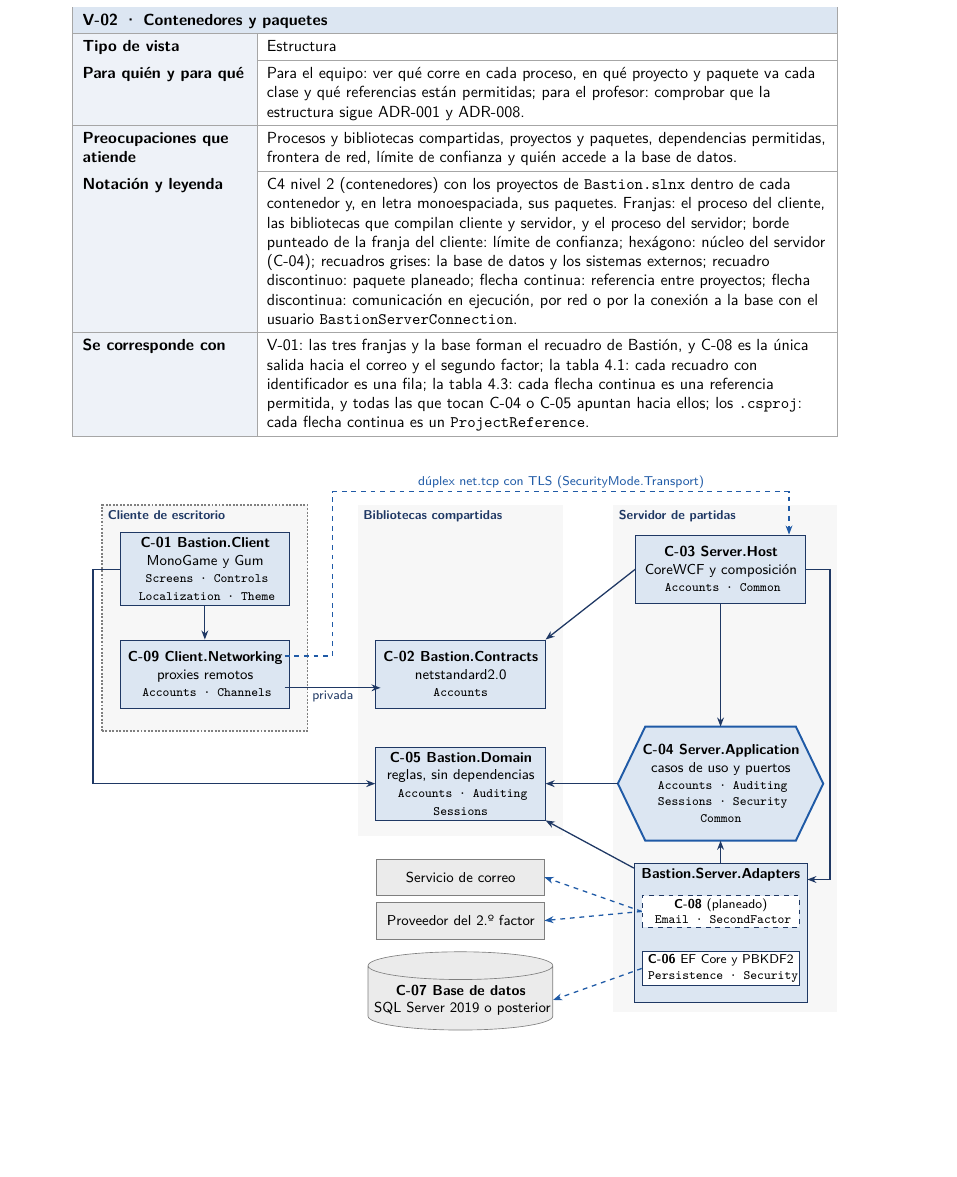
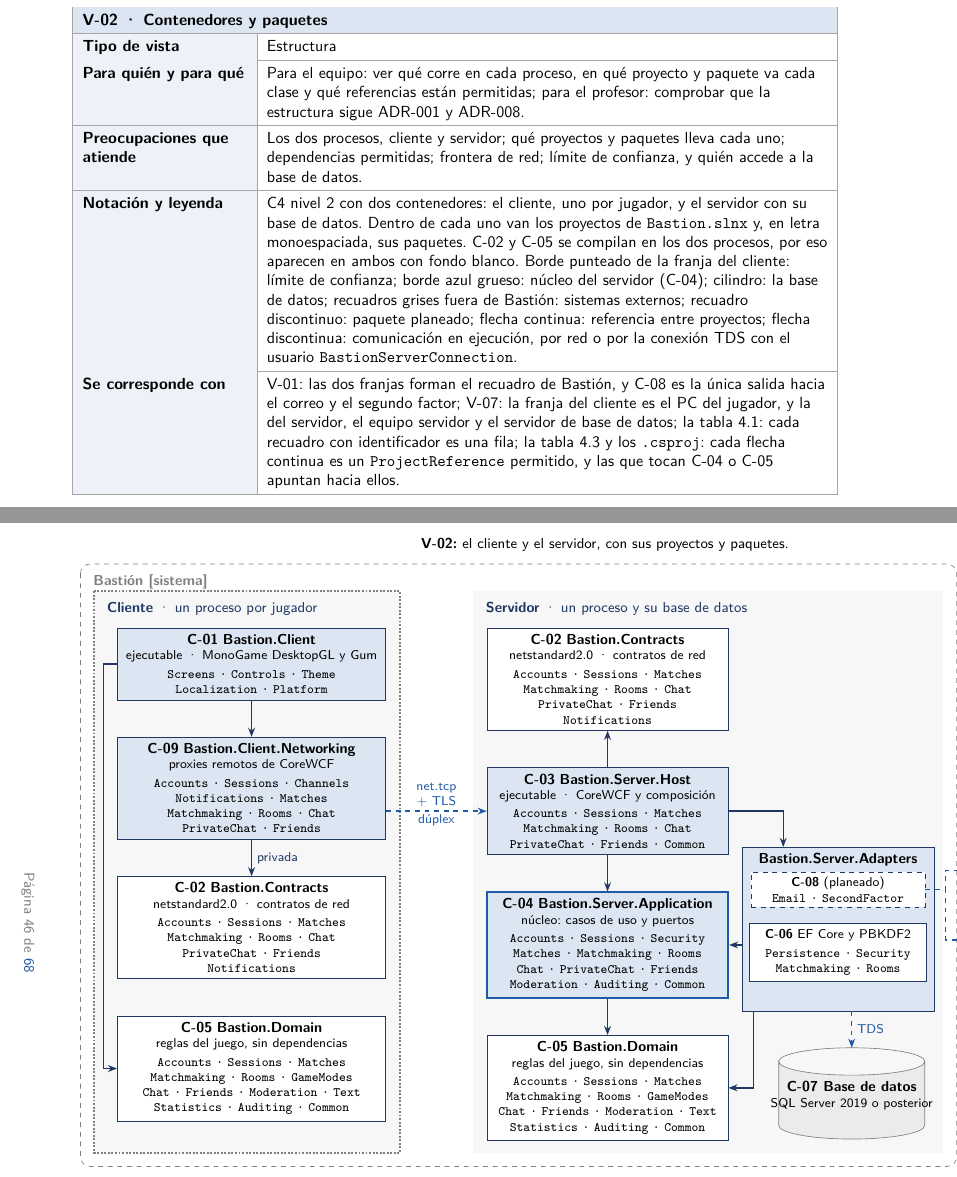
Before and after one commit to Arclyne/bastion_game_sad, a LaTeX document (main.tex): part of page 45 of 67 before the commit and two parts of pages 45 and 46 of 68 after it, the two joined at a grey line, cut so that both start at the same text, the shorter picture padded with empty space. Compiled offline with pdfLaTeX.

Commit message:
Redraw V-02 with two containers, client and server

```diff
--- a/main.tex
+++ b/main.tex
@@ -728,79 +728,61 @@
 \begin{ficha}{V-02 · Contenedores y paquetes}
   \frow{Tipo de vista}{Estructura}
   \frow{Para quién y para qué}{Para el equipo: ver qué corre en cada proceso, en qué proyecto y paquete va cada clase y qué referencias están permitidas; para el profesor: comprobar que la estructura sigue ADR-001 y ADR-008.}
-  \frow{Preocupaciones que atiende}{Procesos y bibliotecas compartidas, proyectos y paquetes, dependencias permitidas, frontera de red, límite de confianza y quién accede a la base de datos.}
-  \frow{Notación y leyenda}{C4 nivel 2 (contenedores) con los proyectos de \texttt{Bastion.slnx} dentro de cada contenedor y, en letra monoespaciada, sus paquetes. Franjas: el proceso del cliente, las bibliotecas que compilan cliente y servidor, y el proceso del servidor; borde punteado de la franja del cliente: límite de confianza; hexágono: núcleo del servidor (C-04); recuadros grises: la base de datos y los sistemas externos; recuadro discontinuo: paquete planeado; flecha continua: referencia entre proyectos; flecha discontinua: comunicación en ejecución, por red o por la conexión a la base con el usuario \texttt{BastionServerConnection}.}
-  \frow{Se corresponde con}{V-01: las tres franjas y la base forman el recuadro de Bastión, y C-08 es la única salida hacia el correo y el segundo factor; la tabla 4.1: cada recuadro con identificador es una fila; la tabla 4.3: cada flecha continua es una referencia permitida, y todas las que tocan C-04 o C-05 apuntan hacia ellos; los \texttt{.csproj}: cada flecha continua es un \texttt{ProjectReference}.}
-\end{ficha}
-\begin{center}
-\begin{tikzpicture}[x=1bp,y=1bp,txt/.style={anchor=base west,inner sep=0pt}]
-  \fill[black!3] (80.85,273.88) rectangle (208.40,414.19);
-  \draw[very thick, densely dotted, SADGray] (80.85,273.88) rectangle (208.40,414.19);
-  \fill[black!3] (239.59,208.68) rectangle (367.14,414.19);
-  \fill[black!3] (398.33,99.55) rectangle (537.22,414.19);
-  \node[txt, font=\scriptsize, text=SADNavy] at (84.12,405.39) {\textbf{Cliente de escritorio}};
-  \node[txt, font=\scriptsize, text=SADNavy] at (242.86,405.39) {\textbf{Bibliotecas compartidas}};
-  \node[txt, font=\scriptsize, text=SADNavy] at (401.60,405.39) {\textbf{Servidor de partidas}};
-  \filldraw[draw=SADNavy, fill=SADHead] (91.95,351.89) rectangle (197.30,397.13);
-  \node[txt, font=\footnotesize] at (104.46,387.83) {\textbf{C-01 Bastion.Client}};
-  \node[txt, font=\footnotesize] at (108.31,376.88) {MonoGame y Gum};
-  \node[txt, font=\scriptsize] at (107.68,365.92) {\texttt{Screens · Controls}};
-  \node[txt, font=\scriptsize] at (103.45,354.96) {\texttt{Localization · Theme}};
-  \filldraw[draw=SADNavy, fill=SADHead] (91.95,288.05) rectangle (197.30,330.57);
-  \node[txt, font=\footnotesize] at (96.65,317.16) {\textbf{C-09 Client.Networking}};
-  \node[txt, font=\footnotesize] at (114.73,306.20) {proxies remotos};
-  \node[txt, font=\scriptsize] at (105.56,295.24) {\texttt{Accounts · Channels}};
-  \filldraw[draw=SADNavy, fill=SADHead] (250.69,288.05) rectangle (356.04,330.57);
-  \node[txt, font=\footnotesize] at (255.39,317.16) {\textbf{C-02 Bastion.Contracts}};
-  \node[txt, font=\footnotesize] at (274.94,306.20) {netstandard2.0};
-  \node[txt, font=\scriptsize] at (286.43,295.24) {\texttt{Accounts}};
-  \filldraw[draw=SADNavy, fill=SADHead] (250.69,218.66) rectangle (356.04,263.90);
-  \node[txt, font=\footnotesize] at (259.33,254.61) {\textbf{C-05 Bastion.Domain}};
-  \node[txt, font=\footnotesize] at (257.46,243.65) {reglas, sin dependencias};
-  \node[txt, font=\scriptsize] at (264.30,232.69) {\texttt{Accounts · Auditing}};
-  \node[txt, font=\scriptsize] at (286.43,221.73) {\texttt{Sessions}};
-  \filldraw[draw=SADNavy, fill=SADHead] (412.26,353.25) rectangle (517.62,395.77);
-  \node[txt, font=\footnotesize] at (429.68,382.36) {\textbf{C-03 Server.Host}};
-  \node[txt, font=\footnotesize] at (417.67,371.40) {CoreWCF y composición};
-  \node[txt, font=\scriptsize] at (430.11,360.44) {\texttt{Accounts · Common}};
-  \filldraw[draw=SADBlue, fill=SADHead, very thick] (401.16,241.28) -- (418.17,276.71) -- (511.71,276.71) -- (528.72,241.28) -- (511.71,205.85) -- (418.17,205.85) -- cycle;
-  \node[txt, font=\footnotesize] at (416.31,259.34) {\textbf{C-04 Server.Application}};
-  \node[txt, font=\footnotesize] at (421.58,248.38) {casos de uso y puertos};
-  \node[txt, font=\scriptsize] at (425.88,237.42) {\texttt{Accounts · Auditing}};
-  \node[txt, font=\scriptsize] at (425.88,227.96) {\texttt{Sessions · Security}};
-  \node[txt, font=\scriptsize] at (452.24,217.00) {\texttt{Common}};
-  \filldraw[draw=SADNavy, fill=SADHead] (411.08,105.22) rectangle (518.80,191.67);
-  \node[txt, font=\footnotesize] at (415.63,182.18) {\textbf{Bastion.Server.Adapters}};
-  \filldraw[draw=SADNavy, fill=white, dashed] (416.18,152.20) rectangle (513.70,171.62);
-  \node[txt, font=\scriptsize] at (435.95,163.65) {\textbf{C-08} (planeado)};
-  \node[txt, font=\scriptsize] at (424.01,154.19) {\texttt{Email · SecondFactor}};
-  \filldraw[draw=SADNavy, fill=white] (416.18,116.10) rectangle (513.70,136.86);
-  \node[txt, font=\scriptsize] at (419.64,129.33) {\textbf{C-06} EF Core y PBKDF2};
-  \node[txt, font=\scriptsize] at (419.78,119.86) {\texttt{Persistence · Security}};
-  \filldraw[draw=SADGray, fill=black!8] (251.40,171.83) rectangle (355.33,194.51);
-  \node[txt, font=\footnotesize] at (269.29,180.06) {Servicio de correo};
-  \filldraw[draw=SADGray, fill=black!8] (251.40,144.90) rectangle (355.33,167.58);
-  \node[txt, font=\footnotesize] at (257.46,153.13) {Proveedor del 2.º factor};
-  \filldraw[draw=SADGray, fill=black!8] (245.99,96.86) arc[start angle=180, end angle=360, x radius=57.37bp, y radius=8.62bp] -- (360.74,128.23) arc[start angle=0, end angle=180, x radius=57.37bp, y radius=8.62bp] -- cycle (245.99,128.23) arc[start angle=180, end angle=360, x radius=57.37bp, y radius=8.62bp];
-  \node[txt, font=\footnotesize] at (263.03,109.85) {\textbf{C-07 Base de datos}};
-  \node[txt, font=\footnotesize] at (249.62,98.89) {SQL Server 2019 o posterior};
-  \draw[-{Stealth[length=2mm]}, thick, SADNavy] (144.62,351.69) -- (144.62,330.77);
-  \draw[-{Stealth[length=2mm]}, thick, SADNavy] (91.75,374.51) -- (75.18,374.51) -- (75.18,241.28) -- (250.49,241.28);
-  \draw[-{Stealth[length=2mm]}, thick, SADNavy] (194.23,300.81) -- (253.76,300.81);
-  \node[txt, font=\scriptsize, text=SADNavy] at (211.26,293.38) {privada};
-  \draw[-{Stealth[length=2mm]}, thick, SADNavy] (412.06,374.51) -- (356.24,330.77);
-  \draw[-{Stealth[length=2mm]}, thick, SADNavy] (464.94,353.05) -- (464.94,276.71);
-  \draw[-{Stealth[length=2mm]}, thick, SADNavy] (517.82,374.51) -- (532.97,374.51) -- (532.97,181.75) -- (518.80,181.75);
-  \draw[-{Stealth[length=2mm]}, thick, SADNavy] (464.94,191.67) -- (464.94,205.85);
-  \draw[-{Stealth[length=2mm]}, thick, SADNavy] (411.08,188.84) -- (356.24,218.46);
-  \draw[-{Stealth[length=2mm]}, thick, SADNavy] (401.16,241.28) -- (356.24,241.28);
-  \draw[-{Stealth[length=2mm]}, thick, dashed, SADBlue] (194.23,320.65) -- (223.99,320.65) -- (223.99,422.70) -- (507.46,422.70) -- (507.46,395.97);
-  \node[txt, inner ysep=1.5bp, font=\scriptsize, text=SADBlue] at (276.88,426.58) {dúplex net.tcp con TLS (SecurityMode.Transport)};
-  \draw[-{Stealth[length=2mm]}, thick, dashed, SADBlue] (415.98,161.91) -- (355.53,183.17);
-  \draw[-{Stealth[length=2mm]}, thick, dashed, SADBlue] (415.98,161.91) -- (355.53,156.24);
-  \draw[-{Stealth[length=2mm]}, thick, dashed, SADBlue] (415.98,126.48) -- (360.91,106.92);
+  \frow{Preocupaciones que atiende}{Los dos procesos, cliente y servidor; qué proyectos y paquetes lleva cada uno; dependencias permitidas; frontera de red; límite de confianza, y quién accede a la base de datos.}
+  \frow{Notación y leyenda}{C4 nivel 2 con dos contenedores: el cliente, uno por jugador, y el servidor con su base de datos. Dentro de cada uno van los proyectos de \texttt{Bastion.slnx} y, en letra monoespaciada, sus paquetes. C-02 y C-05 se compilan en los dos procesos, por eso aparecen en ambos con fondo blanco. Borde punteado de la franja del cliente: límite de confianza; borde azul grueso: núcleo del servidor (C-04); cilindro: la base de datos; recuadros grises fuera de Bastión: sistemas externos; recuadro discontinuo: paquete planeado; flecha continua: referencia entre proyectos; flecha discontinua: comunicación en ejecución, por red o por la conexión TDS con el usuario \texttt{BastionServerConnection}.}
+  \frow{Se corresponde con}{V-01: las dos franjas forman el recuadro de Bastión, y C-08 es la única salida hacia el correo y el segundo factor; V-07: la franja del cliente es el PC del jugador, y la del servidor, el equipo servidor y el servidor de base de datos; la tabla 4.1: cada recuadro con identificador es una fila; la tabla 4.3 y los \texttt{.csproj}: cada flecha continua es un \texttt{ProjectReference} permitido, y las que tocan C-04 o C-05 apuntan hacia ellos.}
+\end{ficha}
+\begin{landscape}
+\centering
+{\footnotesize\textbf{V-02:} el cliente y el servidor, con sus proyectos y paquetes.}\par\smallskip
+\begin{tikzpicture}[font=\scriptsize,
+  box/.style={draw=SADNavy, fill=SADHead, align=center, inner sep=4pt, anchor=north},
+  copy/.style={draw=SADNavy, fill=white, align=center, inner sep=4pt, anchor=north},
+  planned/.style={draw=SADNavy, fill=white, dashed, align=center, inner sep=3pt, anchor=north},
+  ext/.style={draw=SADGray, fill=black!8, align=center, inner sep=4pt, text width=3.0cm, anchor=north west},
+  ref/.style={-{Stealth[length=2mm]}, thick, SADNavy},
+  run/.style={-{Stealth[length=2mm]}, thick, dashed, SADBlue},
+  lbl/.style={inner sep=1pt, align=center},
+  band/.style={font=\footnotesize, text=SADNavy, anchor=north west, align=left}]
+  \draw[SADGray, dashed, rounded corners=6pt] (0,0) rectangle (19.2,-13.2);
+  \node[anchor=north west, font=\footnotesize\bfseries, text=SADGray] at (0.15,-0.1) {Bastión [sistema]};
+  \fill[black!3] (0.3,-0.6) rectangle (7.0,-12.9);
+  \draw[very thick, densely dotted, SADGray] (0.3,-0.6) rectangle (7.0,-12.9);
+  \node[band] at (0.45,-0.7) {\textbf{Cliente} · un proceso por jugador};
+  \fill[black!3] (8.6,-0.6) rectangle (18.9,-12.9);
+  \node[band] at (8.75,-0.7) {\textbf{Servidor} · un proceso y su base de datos};
+  \node[box, text width=5.6cm] (c01) at (3.75,-1.4) {{\footnotesize\textbf{C-01 Bastion.Client}}\\ejecutable · MonoGame DesktopGL y Gum\\[2pt]\texttt{Screens · Controls · Theme}\\\texttt{Localization · Platform}};
+  \node[box, text width=5.6cm] (c09) at ([yshift=-0.8cm]c01.south) {{\footnotesize\textbf{C-09 Bastion.Client.Networking}}\\proxies remotos de CoreWCF\\[2pt]\texttt{Accounts · Sessions · Channels}\\\texttt{Notifications · Matches}\\\texttt{Matchmaking · Rooms · Chat}\\\texttt{PrivateChat · Friends}};
+  \node[copy, text width=5.6cm] (c02c) at ([yshift=-0.8cm]c09.south) {{\footnotesize\textbf{C-02 Bastion.Contracts}}\\netstandard2.0 · contratos de red\\[2pt]\texttt{Accounts · Sessions · Matches}\\\texttt{Matchmaking · Rooms · Chat}\\\texttt{PrivateChat · Friends}\\\texttt{Notifications}};
+  \node[copy, text width=5.6cm] (c05c) at ([yshift=-0.8cm]c02c.south) {{\footnotesize\textbf{C-05 Bastion.Domain}}\\reglas del juego, sin dependencias\\[2pt]\texttt{Accounts · Sessions · Matches}\\\texttt{Matchmaking · Rooms · GameModes}\\\texttt{Chat · Friends · Moderation · Text}\\\texttt{Statistics · Auditing · Common}};
+  \node[copy, text width=5.0cm] (c02s) at (11.55,-1.4) {{\footnotesize\textbf{C-02 Bastion.Contracts}}\\netstandard2.0 · contratos de red\\[2pt]\texttt{Accounts · Sessions · Matches}\\\texttt{Matchmaking · Rooms · Chat}\\\texttt{PrivateChat · Friends}\\\texttt{Notifications}};
+  \node[box, text width=5.0cm] (c03) at ([yshift=-0.8cm]c02s.south) {{\footnotesize\textbf{C-03 Bastion.Server.Host}}\\ejecutable · CoreWCF y composición\\[2pt]\texttt{Accounts · Sessions · Matches}\\\texttt{Matchmaking · Rooms · Chat}\\\texttt{PrivateChat · Friends · Common}};
+  \node[box, text width=5.0cm, draw=SADBlue, very thick] (c04) at ([yshift=-0.8cm]c03.south) {{\footnotesize\textbf{C-04 Bastion.Server.Application}}\\núcleo: casos de uso y puertos\\[2pt]\texttt{Accounts · Sessions · Security}\\\texttt{Matches · Matchmaking · Rooms}\\\texttt{Chat · PrivateChat · Friends}\\\texttt{Moderation · Auditing · Common}};
+  \node[copy, text width=5.0cm] (c05s) at ([yshift=-0.8cm]c04.south) {{\footnotesize\textbf{C-05 Bastion.Domain}}\\reglas del juego, sin dependencias\\[2pt]\texttt{Accounts · Sessions · Matches}\\\texttt{Matchmaking · Rooms · GameModes}\\\texttt{Chat · Friends · Moderation · Text}\\\texttt{Statistics · Auditing · Common}};
+  \node[draw=SADNavy, fill=SADHead, anchor=north, minimum width=4.2cm, minimum height=3.6cm] (adp) at (16.6,-6.2) {};
+  \node[anchor=north, align=center] at (adp.north) {\footnotesize\textbf{Bastion.Server.Adapters}};
+  \node[planned, text width=3.6cm] (c08) at ([yshift=-0.55cm]adp.north) {\textbf{C-08} (planeado)\\\texttt{Email · SecondFactor}};
+  \node[copy, text width=3.6cm] (c06) at ([yshift=-0.35cm]c08.south) {\textbf{C-06} EF Core y PBKDF2\\[2pt]\texttt{Persistence · Security}\\\texttt{Matchmaking · Rooms}};
+  \filldraw[draw=SADGray, fill=black!8] (15.3,-10.9) arc[start angle=180, end angle=360, x radius=1.6cm, y radius=0.3cm] -- (18.5,-12.3) arc[start angle=0, end angle=-180, x radius=1.6cm, y radius=0.3cm] -- cycle;
+  \draw[SADGray] (15.3,-10.9) arc[start angle=180, end angle=0, x radius=1.6cm, y radius=0.3cm];
+  \node[align=center] (c07) at (16.9,-11.65) {{\footnotesize\textbf{C-07 Base de datos}}\\SQL Server 2019 o posterior};
+  \node[ext] (mail) at (19.7,-6.3) {Servicio de correo\\externo};
+  \node[ext] (tfa) at (19.7,-7.8) {Proveedor del\\segundo factor};
+  \draw[ref] (c01.south) -- (c09.north);
+  \draw[ref] (c09.south) -- node[lbl, right=2pt, text=SADNavy] {privada} (c02c.north);
+  \draw[ref] (c01.west) -- ++(-0.3,0) |- (c05c.west);
+  \draw[ref] (c03.north) -- (c02s.south);
+  \draw[ref] (c03.south) -- (c04.north);
+  \draw[ref] (c04.south) -- (c05s.north);
+  \draw[ref] (c03.east) -| ([xshift=-1.2cm]adp.north);
+  \draw[ref] (adp.west |- c04.east) -- (c04.east);
+  \draw[ref] ([xshift=0.25cm]adp.south west) |- (c05s.east);
+  \draw[run] (c09.east |- c03.west) -- node[lbl, above=1pt, text=SADBlue] {net.tcp\\+ TLS} node[lbl, below=1pt, text=SADBlue] {dúplex} (c03.west);
+  \draw[run] (16.9,-9.8) -- node[lbl, right=2pt, text=SADBlue] {TDS} (16.9,-10.6);
+  \draw[run] (c08.east) -- ++(0.45,0) |- (mail.west);
+  \draw[run] (c08.east) -- ++(0.45,0) |- (tfa.west);
 \end{tikzpicture}
-\end{center}
+\end{landscape}
 
 \begin{ficha}{V-03 · Componentes del servidor}
   \frow{Tipo de vista}{Estructura}
```
Also changed, not shown: main.tex (2 more changed lines).
